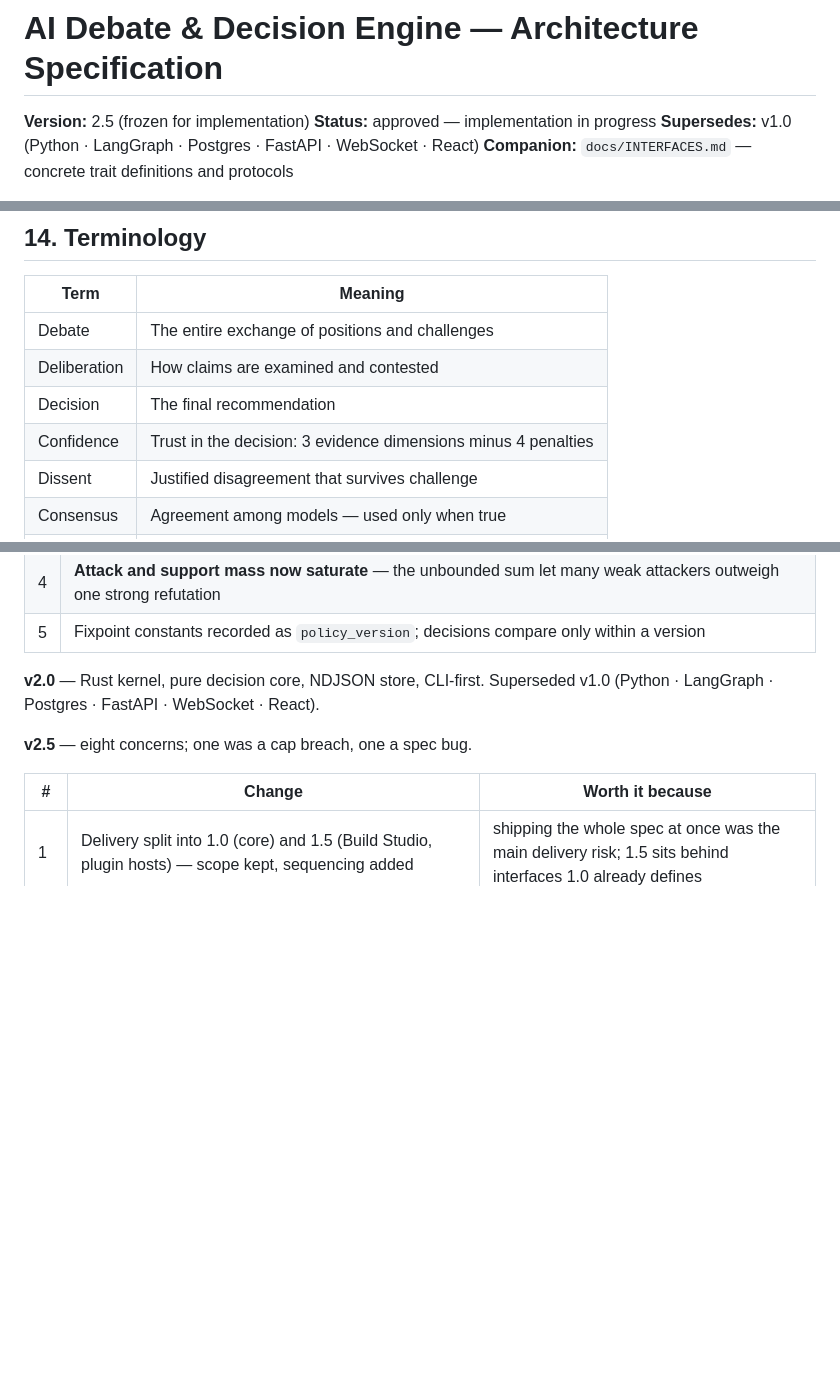
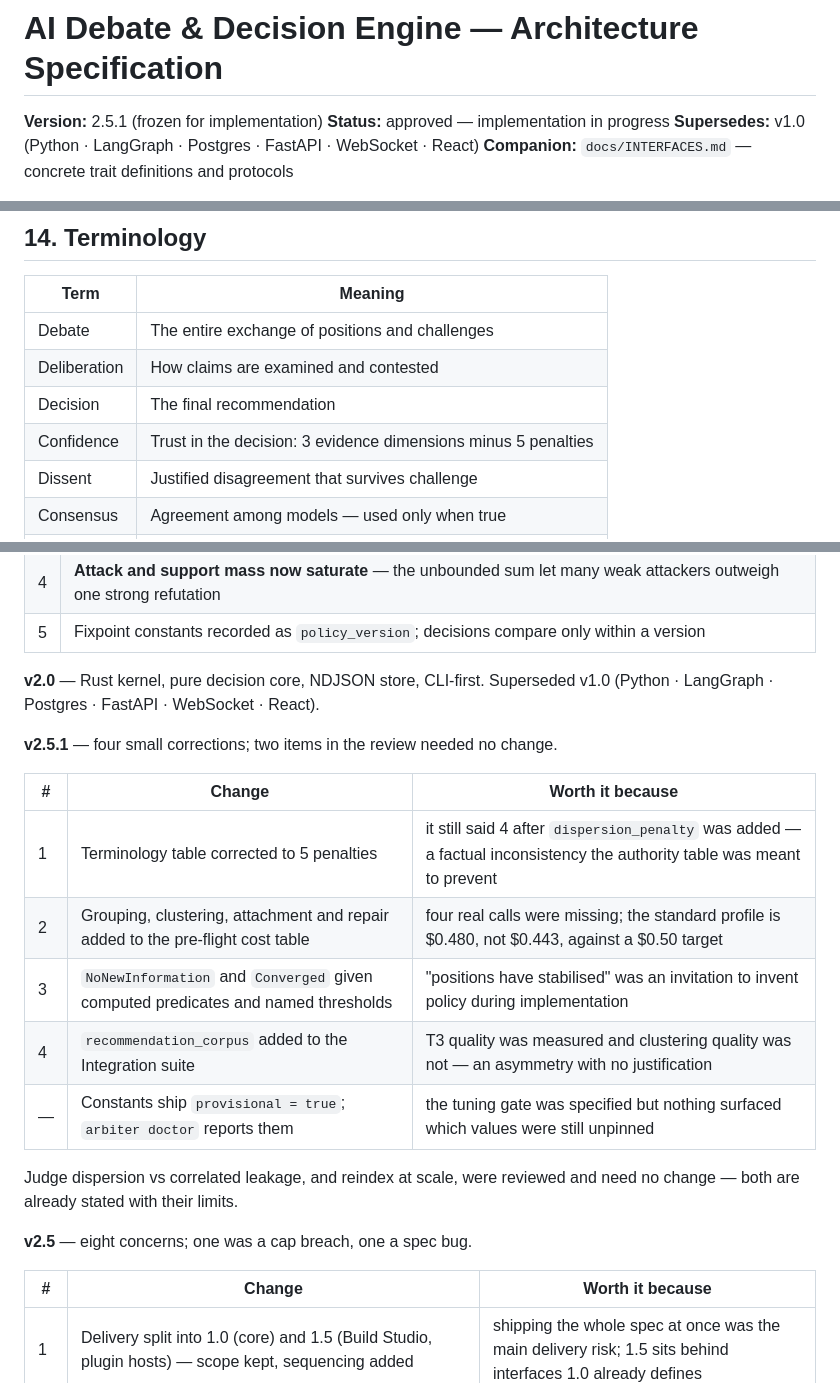
Before and after one commit to nagabalaji88/debate-engine, a Markdown page: ARCHITECTURE.md, 3 parts joined by grey strips. Drawn GitHub-style; blank space fills up the shorter version.

```diff
--- a/ARCHITECTURE.md
+++ b/ARCHITECTURE.md
@@ -1,6 +1,6 @@
 # AI Debate & Decision Engine — Architecture Specification
 
-**Version:** 2.5 (frozen for implementation)
+**Version:** 2.5.1 (frozen for implementation)
 **Status:** approved — implementation in progress
 **Supersedes:** v1.0 (Python · LangGraph · Postgres · FastAPI · WebSocket · React)
 **Companion:** `docs/INTERFACES.md` — concrete trait definitions and protocols
@@ -957,7 +988,7 @@ report shows the ratio and the chain-depth distribution so a reader can judge.
 | Debate | The entire exchange of positions and challenges |
 | Deliberation | How claims are examined and contested |
 | Decision | The final recommendation |
-| Confidence | Trust in the decision: 3 evidence dimensions minus 4 penalties |
+| Confidence | Trust in the decision: 3 evidence dimensions minus 5 penalties |
 | Dissent | Justified disagreement that survives challenge |
 | Consensus | Agreement among models — used only when true |
 | Standing | A claim's computed position in the argument graph |
@@ -1211,6 +1243,19 @@ The implementation is successful when:
 (Python · LangGraph · Postgres · FastAPI · WebSocket · React).
 
 
+**v2.5.1** — four small corrections; two items in the review needed no change.
+
+| # | Change | Worth it because |
+|---|---|---|
+| 1 | Terminology table corrected to 5 penalties | it still said 4 after `dispersion_penalty` was added — a factual inconsistency the authority table was meant to prevent |
+| 2 | Grouping, clustering, attachment and repair added to the pre-flight cost table | four real calls were missing; the standard profile is $0.480, not $0.443, against a $0.50 target |
+| 3 | `NoNewInformation` and `Converged` given computed predicates and named thresholds | "positions have stabilised" was an invitation to invent policy during implementation |
+| 4 | `recommendation_corpus` added to the Integration suite | T3 quality was measured and clustering quality was not — an asymmetry with no justification |
+| — | Constants ship `provisional = true`; `arbiter doctor` reports them | the tuning gate was specified but nothing surfaced which values were still unpinned |
+
+Judge dispersion vs correlated leakage, and reindex at scale, were reviewed and need no
+change — both are already stated with their limits.
+
 **v2.5** — eight concerns; one was a cap breach, one a spec bug.
 
 | # | Change | Worth it because |
```
Also changed, not shown: other parts of ARCHITECTURE.md (+40 -8 lines), docs/INTERFACES.md (+14 -1 lines).
